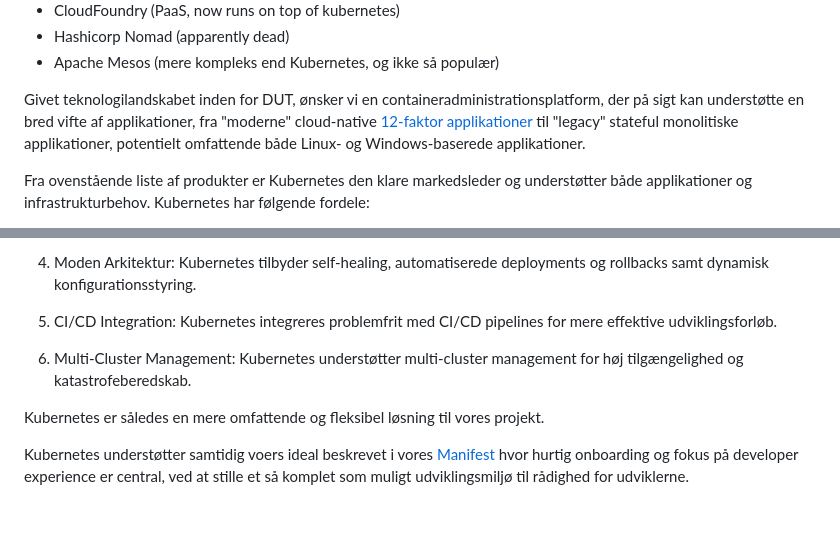
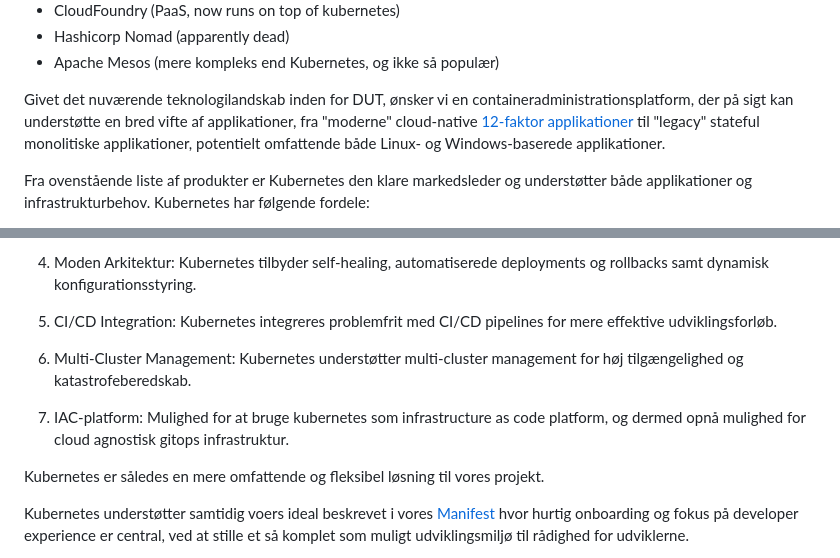
Before and after one commit to test-jppolitikenshus/internal-developer-platform, a Markdown page: architecture-decision-records/006-container-orkestrering.md, 2 parts joined by grey strips. GitHub-like rendering; blank space fills up the shorter version.

```diff
--- a/architecture-decision-records/006-container-orkestrering.md
+++ b/architecture-decision-records/006-container-orkestrering.md
@@ -36,7 +36,7 @@ Der eksisterer flere produkter, der specifikt fokuserer på at køre og administ
 - Hashicorp Nomad (apparently dead)
 - Apache Mesos (mere kompleks end Kubernetes, og ikke så populær)
 
-Givet teknologilandskabet inden for DUT, ønsker vi en containeradministrationsplatform, der på sigt kan understøtte en bred vifte af applikationer, fra "moderne" cloud-native [12-faktor applikationer](https://12factor.net) til "legacy" stateful monolitiske applikationer, potentielt omfattende både Linux- og Windows-baserede applikationer.
+Givet det nuværende teknologilandskab inden for DUT, ønsker vi en containeradministrationsplatform, der på sigt kan understøtte en bred vifte af applikationer, fra "moderne" cloud-native [12-faktor applikationer](https://12factor.net) til "legacy" stateful monolitiske applikationer, potentielt omfattende både Linux- og Windows-baserede applikationer.
 
 Fra ovenstående liste af produkter er Kubernetes den klare markedsleder og understøtter både applikationer og infrastrukturbehov. Kubernetes har følgende fordele:
 
@@ -65,6 +65,8 @@ Brug Kubernetes som containeradministration og samtidig fundament for vores udvi
 
 6. Multi-Cluster Management: Kubernetes understøtter multi-cluster management for høj tilgængelighed og katastrofeberedskab.
 
+7. IAC-platform: Mulighed for at bruge kubernetes som infrastructure as code platform, og dermed opnå mulighed for cloud agnostisk gitops infrastruktur.
+
 Kubernetes er således en mere omfattende og fleksibel løsning til vores projekt.
 
 Kubernetes understøtter samtidig voers ideal beskrevet i vores [Manifest](https://github.com/test-jppolitikenshus/internal-developer-platform/wiki/Manifest) hvor hurtig onboarding og fokus på developer experience er central, ved at stille et så komplet som muligt udviklingsmiljø til rådighed for udviklerne.
```
Also changed, not shown: other parts of architecture-decision-records/006-container-orkestrering.md (+45 -2 lines).
